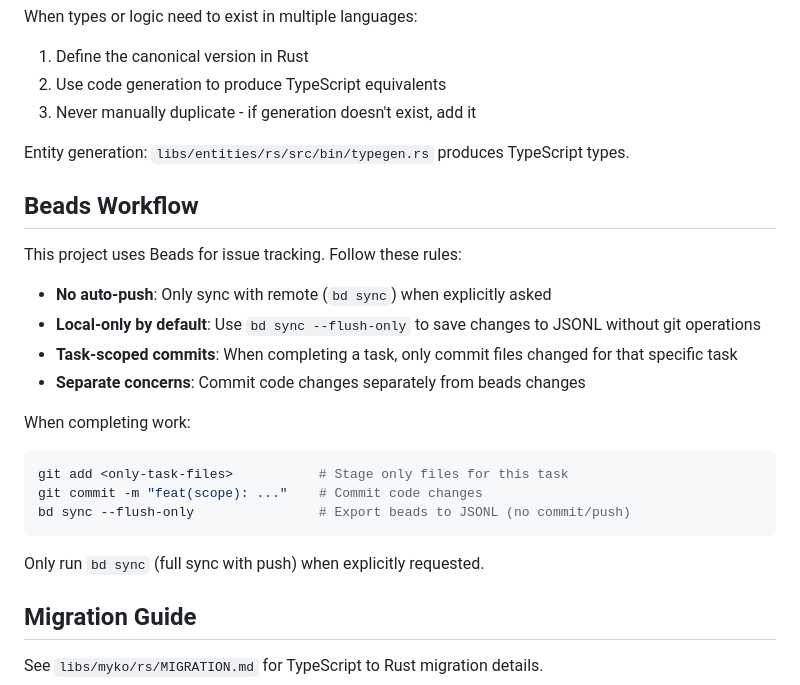
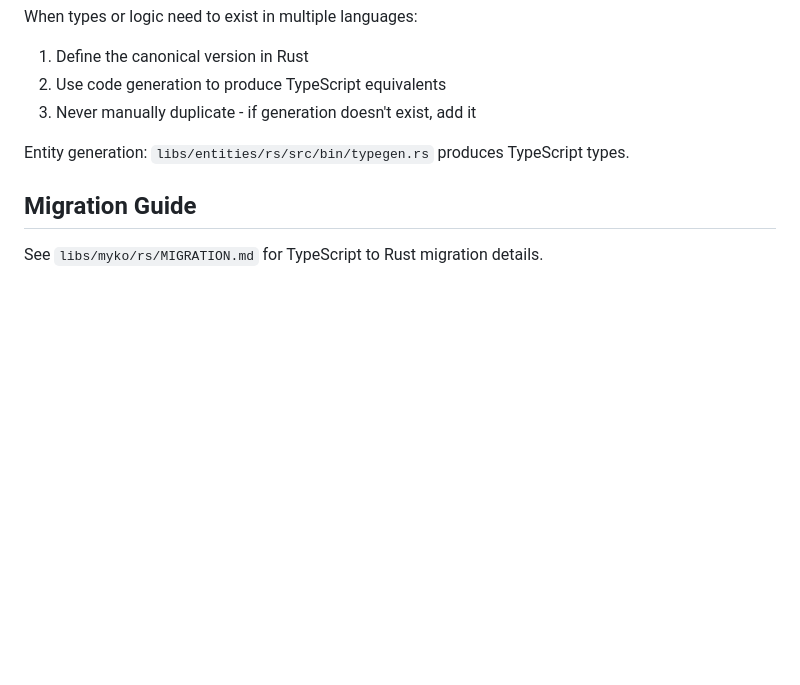
Before and after one commit to ignition-is-go/myko, a Markdown page: CLAUDE.md, the part around the change. Drawn GitHub-style; blank space fills up the shorter version.

Commit message:
chore: remove beads issue tracking from workspace

````diff
--- a/CLAUDE.md
+++ b/CLAUDE.md
@@ -162,25 +162,6 @@ When types or logic need to exist in multiple languages:
 
 Entity generation: `libs/entities/rs/src/bin/typegen.rs` produces TypeScript types.
 
-## Beads Workflow
-
-This project uses Beads for issue tracking. Follow these rules:
-
-- **No auto-push**: Only sync with remote (`bd sync`) when explicitly asked
-- **Local-only by default**: Use `bd sync --flush-only` to save changes to JSONL without git operations
-- **Task-scoped commits**: When completing a task, only commit files changed for that specific task
-- **Separate concerns**: Commit code changes separately from beads changes
-
-When completing work:
-
-```bash
-git add <only-task-files>           # Stage only files for this task
-git commit -m "feat(scope): ..."    # Commit code changes
-bd sync --flush-only                # Export beads to JSONL (no commit/push)
-```
-
-Only run `bd sync` (full sync with push) when explicitly requested.
-
 ## Migration Guide
 
 See `libs/myko/rs/MIGRATION.md` for TypeScript to Rust migration details.
````
Also changed, not shown: AGENTS.md (+0 -1 lines).
